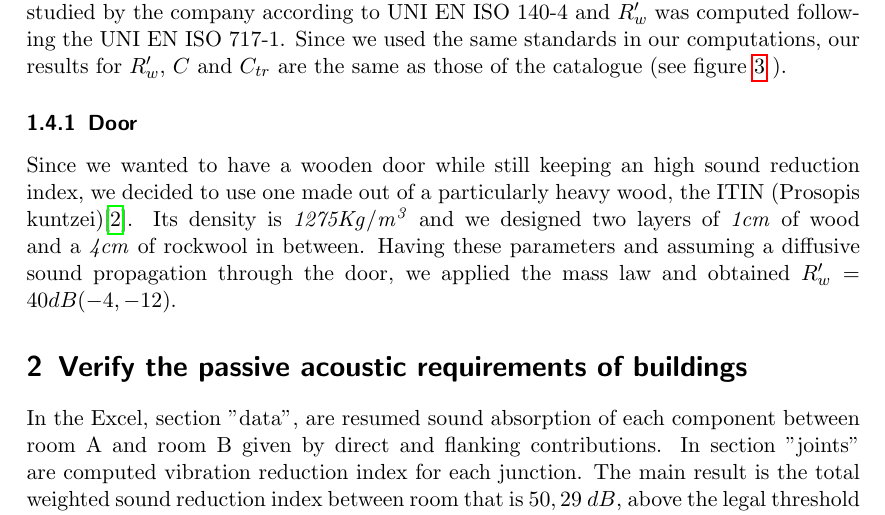
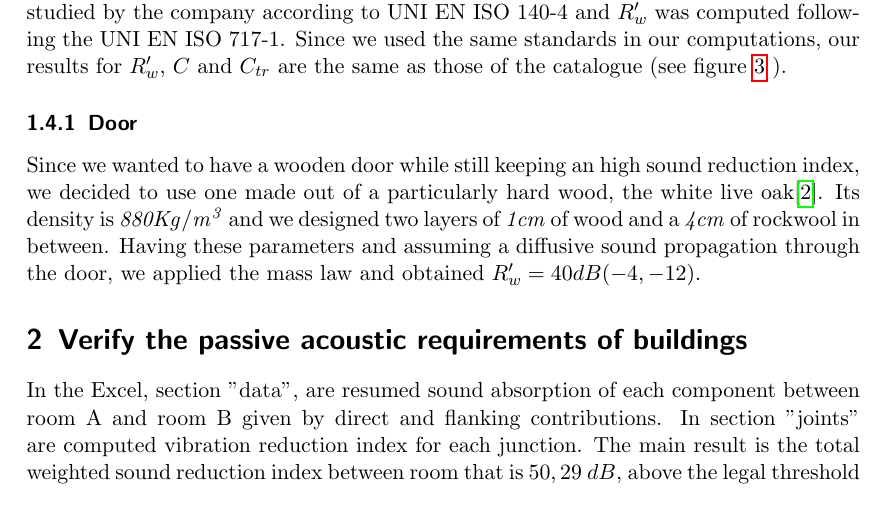
Before and after one commit to MLercari/MusicalAcousticsHWs, a LaTeX document (RoomAcoustics/report/template_Scrartcl.tex): part of page 3 of 4, cut so that both start at the same text. Compiled offline with pdfLaTeX.

```diff
--- a/RoomAcoustics/report/template_Scrartcl.tex
+++ b/RoomAcoustics/report/template_Scrartcl.tex
@@ -85,7 +85,7 @@
 \end{figure}
 
 \subsubsection{Door}
-Since we wanted to have a wooden door while still keeping an high sound reduction index, we decided to use one made out of a particularly heavy wood, the ITIN (Prosopis kuntzei)\cite{wood}. Its density is $\mathit{1275 Kg/m^3}$ and we designed two layers of $\mathit{1 cm}$ of wood and a $\mathit{4 cm}$ of rockwool in between. Having these parameters and assuming a diffusive sound propagation through the door, we applied the mass law and obtained $R_w'= 40 dB (-4, -12)$.
+Since we wanted to have a wooden door while still keeping an high sound reduction index, we decided to use one made out of a particularly hard wood, the white live oak\cite{wood}. Its density is $\mathit{880 Kg/m^3}$ and we designed two layers of $\mathit{1 cm}$ of wood and a $\mathit{4 cm}$ of rockwool in between. Having these parameters and assuming a diffusive sound propagation through the door, we applied the mass law and obtained $R_w'= 40 dB (-4, -12)$.
 
 \section{Verify the passive acoustic requirements of buildings}
 
```
Also changed, not shown: 4 other files.
